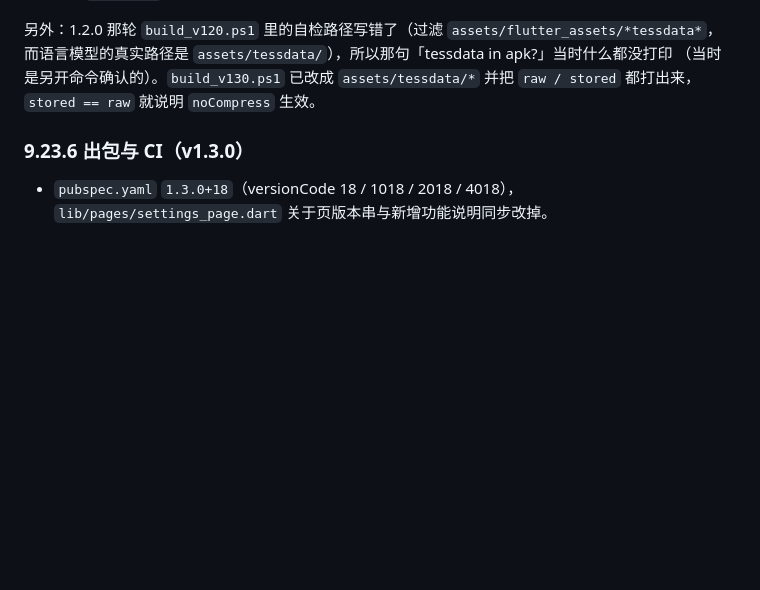
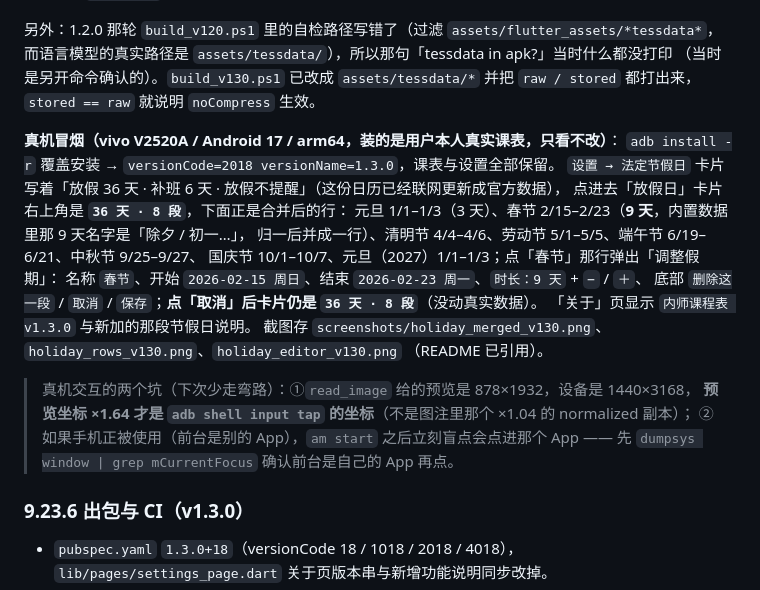
Before and after one commit to Sirin-NJTC/njtc_schedule, a Markdown page: BUILD_NOTES.md, the part around the change. Rendered like a GitHub page; blank space fills up the shorter version.

Commit message:
文档：补记 v1.3.0 的真机冒烟（合并显示 / 调整假期弹层）与三张真机截图
- `screenshots/holiday_merged_v130.png`、`holiday_rows_v130.png`、`holiday_editor_v130.png`：
  vivo 真机（Android 17 / arm64）上是 `36 天 · 8 段`（元旦 3 / 春节 9 / 清明 3 / 劳动 5 /
  端午 3 / 中秋 3 / 国庆 7），点开「春节」弹出的「调整假期」是 名称 / 起止 / 时长 9 天 / −＋，
  点取消后数据未变
- `README.md` 新增「v1.3.0 新增功能（真机实测截图）」三列表格
- `BUILD_NOTES.md` §9.23.5 补真机冒烟记录与两个交互坑（预览坐标 ×1.64 才是 adb tap 坐标；
  手机被别人占用时先看 `mCurrentFocus` 再点）

```diff
--- a/BUILD_NOTES.md
+++ b/BUILD_NOTES.md
@@ -2562,6 +2562,24 @@ v1.1.13 的 Release 里资产叫 `app-arm64-v8a-release.apk` 这种 Gradle 原
 （当时是另开命令确认的）。`build_v130.ps1` 已改成 `assets/tessdata/*` 并把 `raw / stored` 都打出来，
 `stored == raw` 就说明 `noCompress` 生效。
 
+**真机冒烟（vivo V2520A / Android 17 / arm64，装的是用户本人真实课表，只看不改）**：
+`adb install -r` 覆盖安装 → `versionCode=2018 versionName=1.3.0`，课表与设置全部保留。
+`设置 → 法定节假日` 卡片写着「放假 36 天 · 补班 6 天 · 放假不提醒」（这份日历已经联网更新成官方数据），
+点进去「放假日」卡片右上角是 **`36 天 · 8 段`**，下面正是合并后的行：
+元旦 1/1–1/3（3 天）、春节 2/15–2/23（**9 天**，内置数据里那 9 天名字是「除夕 / 初一…」，
+归一后并成一行）、清明节 4/4–4/6、劳动节 5/1–5/5、端午节 6/19–6/21、中秋节 9/25–9/27、
+国庆节 10/1–10/7、元旦（2027）1/1–1/3；点「春节」那行弹出「调整假期」：
+名称 `春节`、开始 `2026-02-15 周日`、结束 `2026-02-23 周一`、`时长：9 天` + `−` / `＋`、
+底部 `删除这一段` / `取消` / `保存`；**点「取消」后卡片仍是 `36 天 · 8 段`**（没动真实数据）。
+「关于」页显示 `内师课程表 v1.3.0` 与新加的那段节假日说明。
+截图存 `screenshots/holiday_merged_v130.png`、`holiday_rows_v130.png`、`holiday_editor_v130.png`
+（README 已引用）。
+
+> 真机交互的两个坑（下次少走弯路）：①`read_image` 给的预览是 878×1932，设备是 1440×3168，
+> **预览坐标 ×1.64 才是 `adb shell input tap` 的坐标**（不是图注里那个 ×1.04 的 normalized 副本）；
+> ②如果手机正被使用（前台是别的 App），`am start` 之后立刻盲点会点进那个 App ——
+> 先 `dumpsys window | grep mCurrentFocus` 确认前台是自己的 App 再点。
+
 ### 9.23.6 出包与 CI（v1.3.0）
 
 * `pubspec.yaml` `1.3.0+18`（versionCode 18 / 1018 / 2018 / 4018），
```
Also changed, not shown: README.md (+13 -0 lines).
